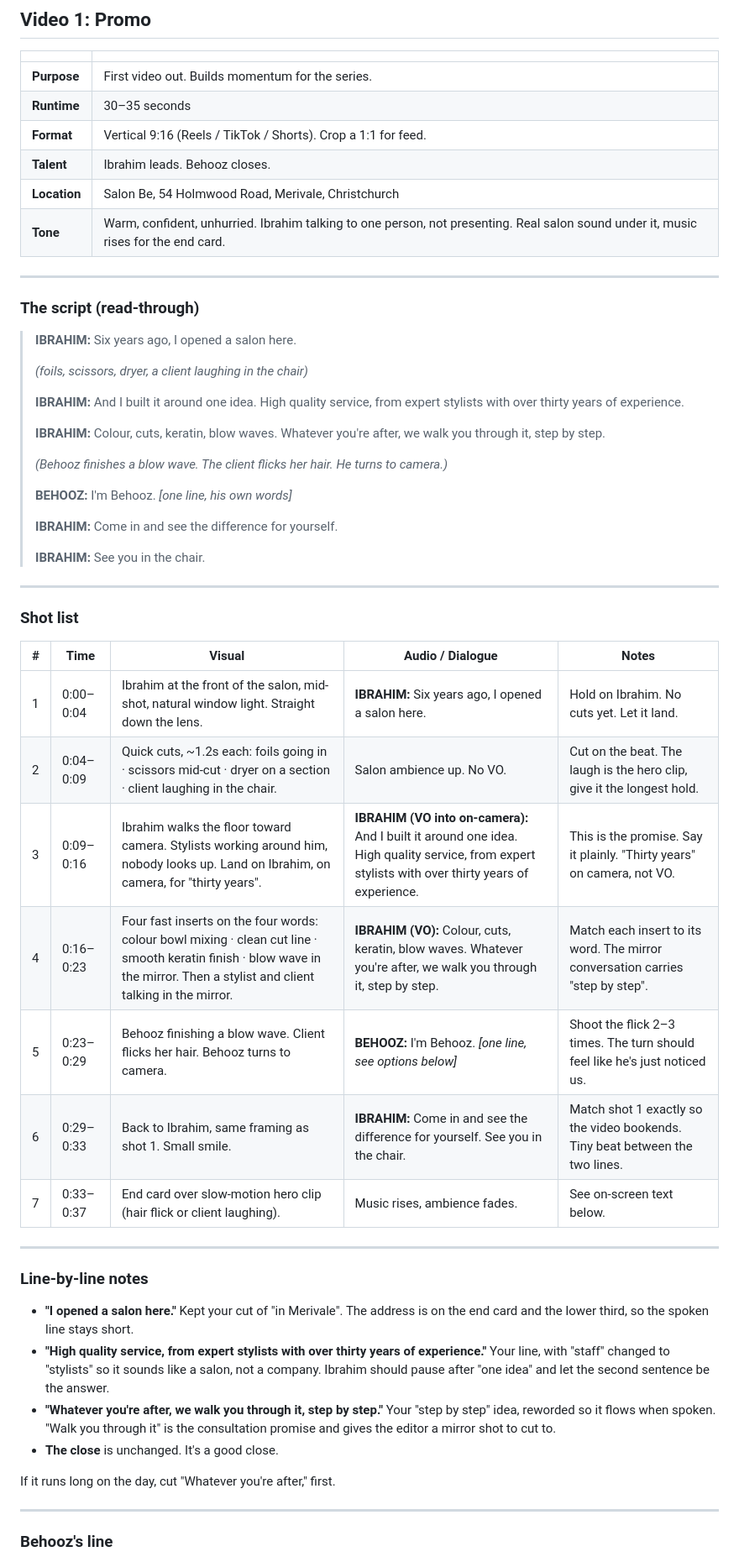
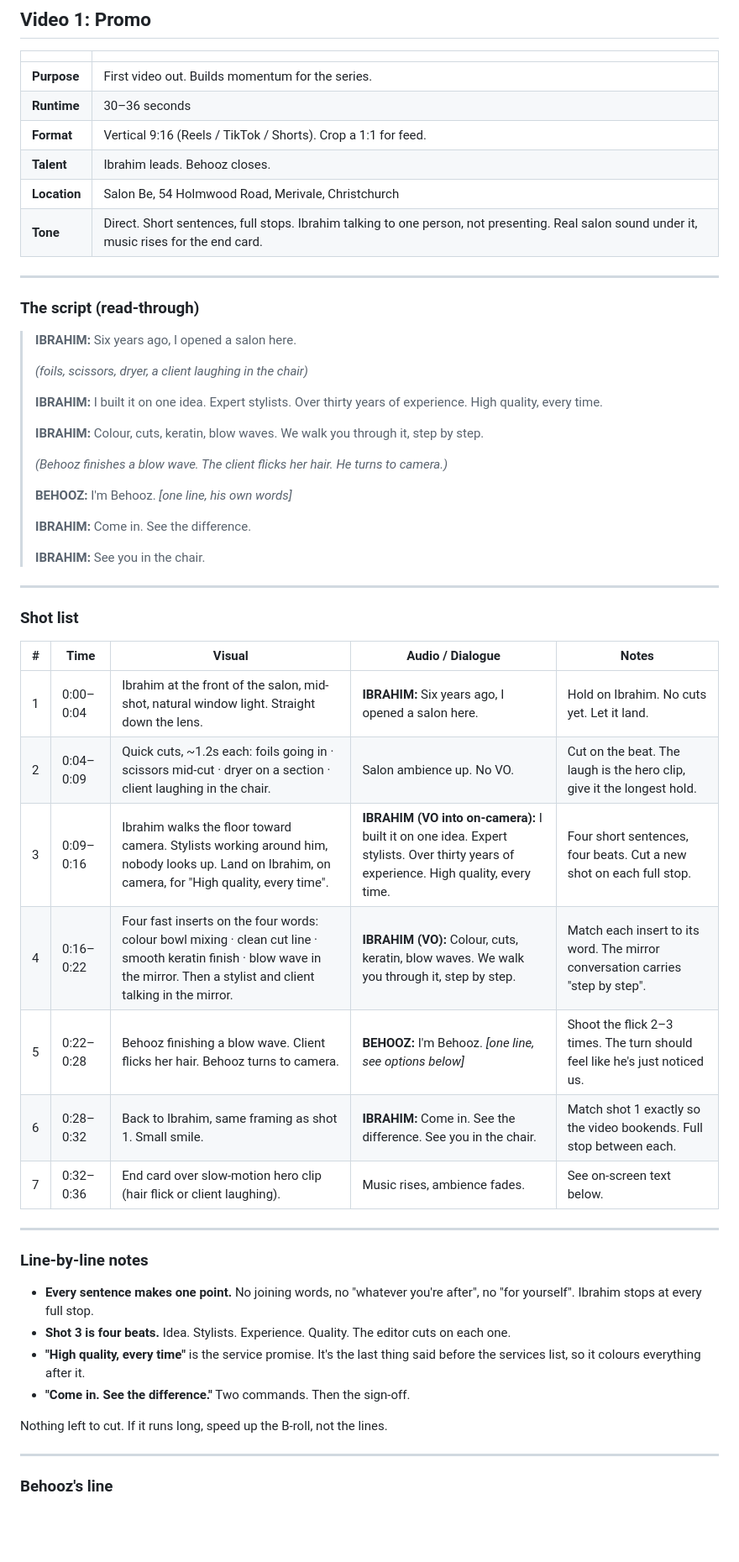
Before and after one commit to yoonryan11-coder/Ryan-codes-, a Markdown page: content/salon-be/video-1-promo.md, the part around one of its changes. Shown at 84% size. Rendered like a GitHub page; blank space fills up the shorter version.

Commit message:
Cut every line of the Salon Be promo script to the point
Short sentences with full stops. Shot list, notes and caption copy
updated to match.

Co-Authored-By: Claude Fable 5.1 <noreply@anthropic.com>
Claude-Session: https://claude.ai/code/session_014Gvcm2jsSi9G4P3x1svjFH

```diff
--- a/content/salon-be/video-1-promo.md
+++ b/content/salon-be/video-1-promo.md
@@ -5,11 +5,11 @@
 | | |
 |---|---|
 | **Purpose** | First video out. Builds momentum for the series. |
-| **Runtime** | 30–35 seconds |
+| **Runtime** | 30–36 seconds |
 | **Format** | Vertical 9:16 (Reels / TikTok / Shorts). Crop a 1:1 for feed. |
 | **Talent** | Ibrahim leads. Behooz closes. |
 | **Location** | Salon Be, 54 Holmwood Road, Merivale, Christchurch |
-| **Tone** | Warm, confident, unhurried. Ibrahim talking to one person, not presenting. Real salon sound under it, music rises for the end card. |
+| **Tone** | Direct. Short sentences, full stops. Ibrahim talking to one person, not presenting. Real salon sound under it, music rises for the end card. |
 
 ---
 
@@ -19,15 +19,15 @@
 >
 > *(foils, scissors, dryer, a client laughing in the chair)*
 >
-> **IBRAHIM:** And I built it around one idea. High quality service, from expert stylists with over thirty years of experience.
+> **IBRAHIM:** I built it on one idea. Expert stylists. Over thirty years of experience. High quality, every time.
 >
-> **IBRAHIM:** Colour, cuts, keratin, blow waves. Whatever you're after, we walk you through it, step by step.
+> **IBRAHIM:** Colour, cuts, keratin, blow waves. We walk you through it, step by step.
 >
 > *(Behooz finishes a blow wave. The client flicks her hair. He turns to camera.)*
 >
 > **BEHOOZ:** I'm Behooz. *[one line, his own words]*
 >
-> **IBRAHIM:** Come in and see the difference for yourself.
+> **IBRAHIM:** Come in. See the difference.
 >
 > **IBRAHIM:** See you in the chair.
 
@@ -39,22 +39,22 @@
 |---|---|---|---|---|
 | 1 | 0:00–0:04 | Ibrahim at the front of the salon, mid-shot, natural window light. Straight down the lens. | **IBRAHIM:** Six years ago, I opened a salon here. | Hold on Ibrahim. No cuts yet. Let it land. |
 | 2 | 0:04–0:09 | Quick cuts, ~1.2s each: foils going in · scissors mid-cut · dryer on a section · client laughing in the chair. | Salon ambience up. No VO. | Cut on the beat. The laugh is the hero clip, give it the longest hold. |
-| 3 | 0:09–0:16 | Ibrahim walks the floor toward camera. Stylists working around him, nobody looks up. Land on Ibrahim, on camera, for "thirty years". | **IBRAHIM (VO into on-camera):** And I built it around one idea. High quality service, from expert stylists with over thirty years of experience. | This is the promise. Say it plainly. "Thirty years" on camera, not VO. |
-| 4 | 0:16–0:23 | Four fast inserts on the four words: colour bowl mixing · clean cut line · smooth keratin finish · blow wave in the mirror. Then a stylist and client talking in the mirror. | **IBRAHIM (VO):** Colour, cuts, keratin, blow waves. Whatever you're after, we walk you through it, step by step. | Match each insert to its word. The mirror conversation carries "step by step". |
-| 5 | 0:23–0:29 | Behooz finishing a blow wave. Client flicks her hair. Behooz turns to camera. | **BEHOOZ:** I'm Behooz. *[one line, see options below]* | Shoot the flick 2–3 times. The turn should feel like he's just noticed us. |
-| 6 | 0:29–0:33 | Back to Ibrahim, same framing as shot 1. Small smile. | **IBRAHIM:** Come in and see the difference for yourself. See you in the chair. | Match shot 1 exactly so the video bookends. Tiny beat between the two lines. |
-| 7 | 0:33–0:37 | End card over slow-motion hero clip (hair flick or client laughing). | Music rises, ambience fades. | See on-screen text below. |
+| 3 | 0:09–0:16 | Ibrahim walks the floor toward camera. Stylists working around him, nobody looks up. Land on Ibrahim, on camera, for "High quality, every time". | **IBRAHIM (VO into on-camera):** I built it on one idea. Expert stylists. Over thirty years of experience. High quality, every time. | Four short sentences, four beats. Cut a new shot on each full stop. |
+| 4 | 0:16–0:22 | Four fast inserts on the four words: colour bowl mixing · clean cut line · smooth keratin finish · blow wave in the mirror. Then a stylist and client talking in the mirror. | **IBRAHIM (VO):** Colour, cuts, keratin, blow waves. We walk you through it, step by step. | Match each insert to its word. The mirror conversation carries "step by step". |
+| 5 | 0:22–0:28 | Behooz finishing a blow wave. Client flicks her hair. Behooz turns to camera. | **BEHOOZ:** I'm Behooz. *[one line, see options below]* | Shoot the flick 2–3 times. The turn should feel like he's just noticed us. |
+| 6 | 0:28–0:32 | Back to Ibrahim, same framing as shot 1. Small smile. | **IBRAHIM:** Come in. See the difference. See you in the chair. | Match shot 1 exactly so the video bookends. Full stop between each. |
+| 7 | 0:32–0:36 | End card over slow-motion hero clip (hair flick or client laughing). | Music rises, ambience fades. | See on-screen text below. |
 
 ---
 
 ### Line-by-line notes
 
-- **"I opened a salon here."** Kept your cut of "in Merivale". The address is on the end card and the lower third, so the spoken line stays short.
-- **"High quality service, from expert stylists with over thirty years of experience."** Your line, with "staff" changed to "stylists" so it sounds like a salon, not a company. Ibrahim should pause after "one idea" and let the second sentence be the answer.
-- **"Whatever you're after, we walk you through it, step by step."** Your "step by step" idea, reworded so it flows when spoken. "Walk you through it" is the consultation promise and gives the editor a mirror shot to cut to.
-- **The close** is unchanged. It's a good close.
+- **Every sentence makes one point.** No joining words, no "whatever you're after", no "for yourself". Ibrahim stops at every full stop.
+- **Shot 3 is four beats.** Idea. Stylists. Experience. Quality. The editor cuts on each one.
+- **"High quality, every time"** is the service promise. It's the last thing said before the services list, so it colours everything after it.
+- **"Come in. See the difference."** Two commands. Then the sign-off.
 
-If it runs long on the day, cut "Whatever you're after," first.
+Nothing left to cut. If it runs long, speed up the B-roll, not the lines.
 
 ---
 
```
Also changed, not shown: other parts of content/salon-be/video-1-promo.md (+3 -3 lines).
